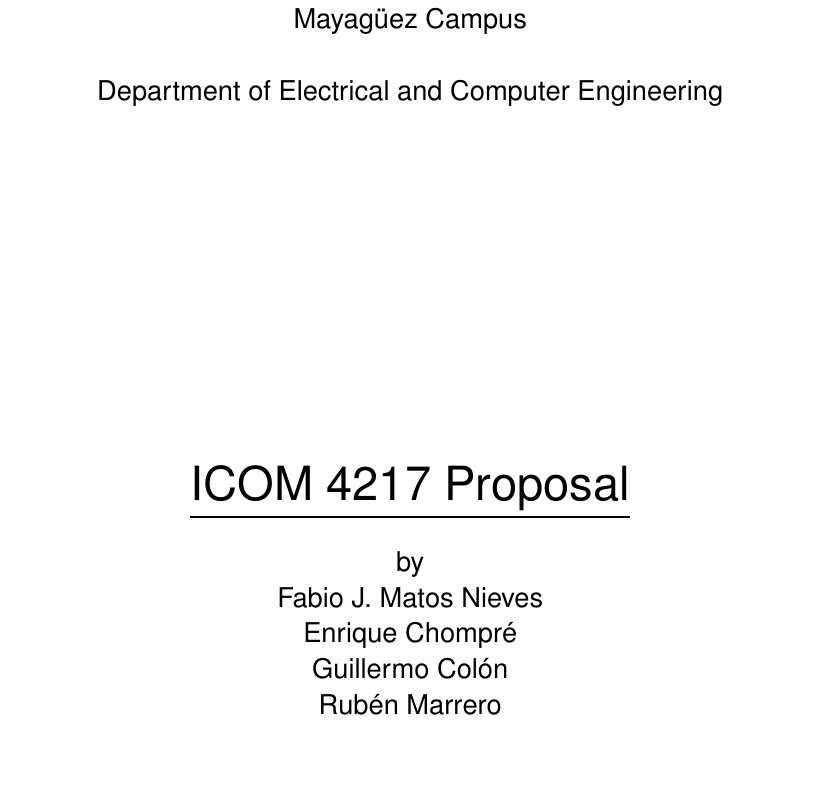
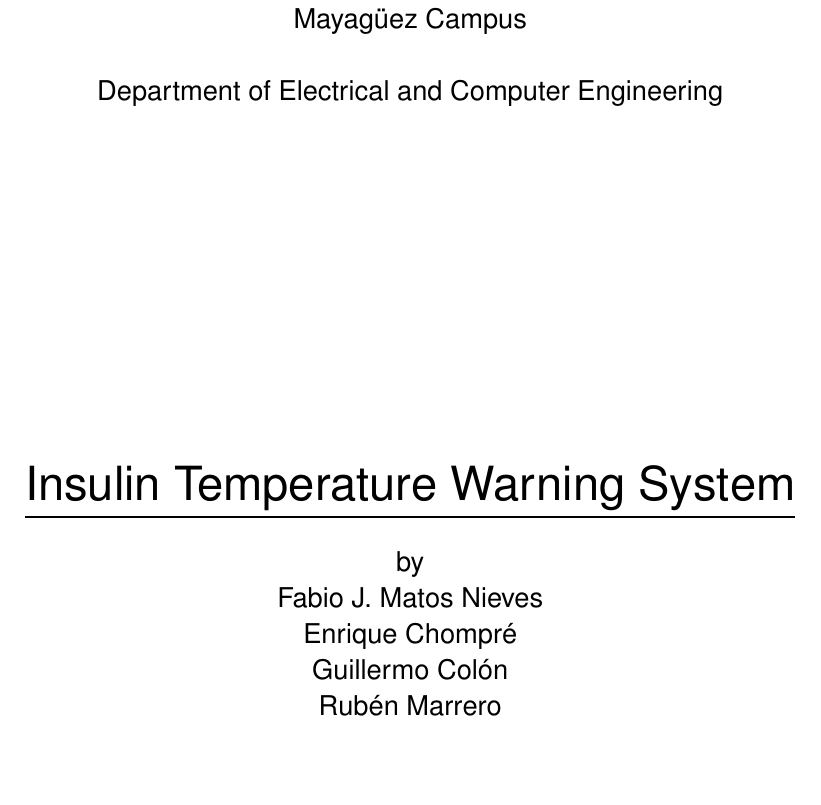
Before and after one commit to fabiomatos999/ICOM-4217-Project, a LaTeX document (Proposal/Main-Document/main-document.tex, which reads Proposal/Title-Page/title-page.tex): part of page 1 of 16, cut so that both start at the same text. Compiled offline with pdfLaTeX.

Commit message:
Changed title

```diff
--- a/Proposal/Title-Page/title-page.tex
+++ b/Proposal/Title-Page/title-page.tex
@@ -5,7 +5,7 @@
     \vspace{\baselineskip}
     Department of Electrical and Computer Engineering\\}
     \vspace{6cm}
-    \Huge{\underline{ICOM 4217 Proposal}\\}
+    \Huge{\underline{Insulin Temperature Warning System}\\}
     \vspace{0.5\baselineskip}
     \large by\\
     Fabio J. Matos Nieves\\
```
